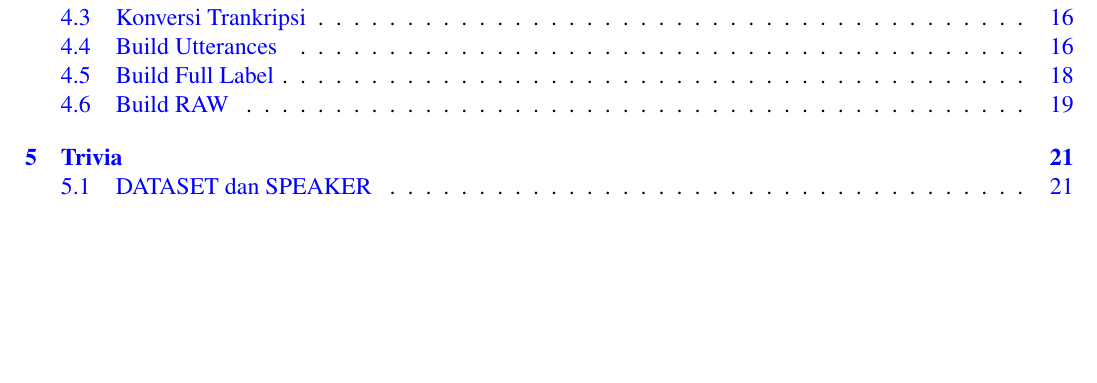
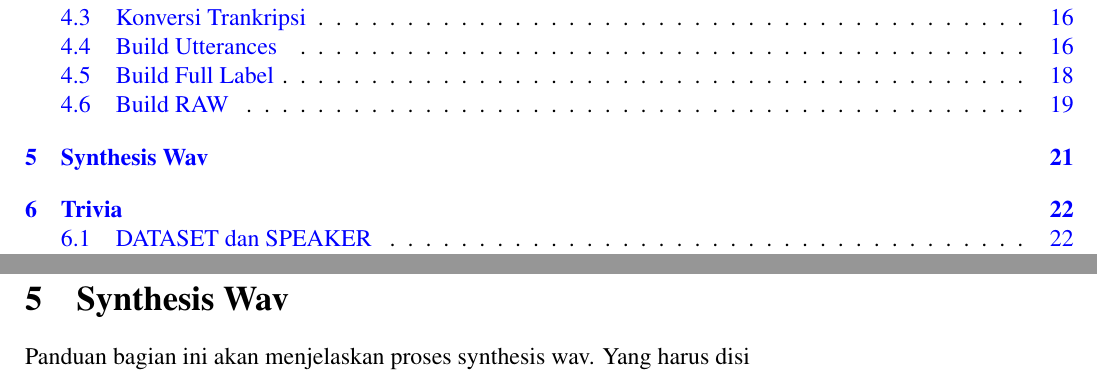
Before and after one commit to mekatronik-achmadi/hts_grapheme, a LaTeX document (panduan/panduan.tex): part of page 2 of 25 before the commit and two parts of pages 2 and 21 of 26 after it, the two joined at a grey line, cut so that both start at the same text, the shorter picture padded with empty space. Compiled offline with pdfLaTeX; a LaTeX package or settings file that is missing is left out.

Commit message:
progres synthesis wav

```diff
--- a/panduan/panduan.tex
+++ b/panduan/panduan.tex
@@ -1009,6 +1009,14 @@ ls -1 raw/
 	\end{enumerate}
 
 	\newpage
+	\section{Synthesis Wav}
+
+	Panduan bagian ini akan menjelaskan proses synthesis wav.
+	Yang harus disi
+
+
+
+	\newpage
 	\section{Trivia}
 
 	\subsection{DATASET dan SPEAKER}
```
Also changed, not shown: 2 other files.
